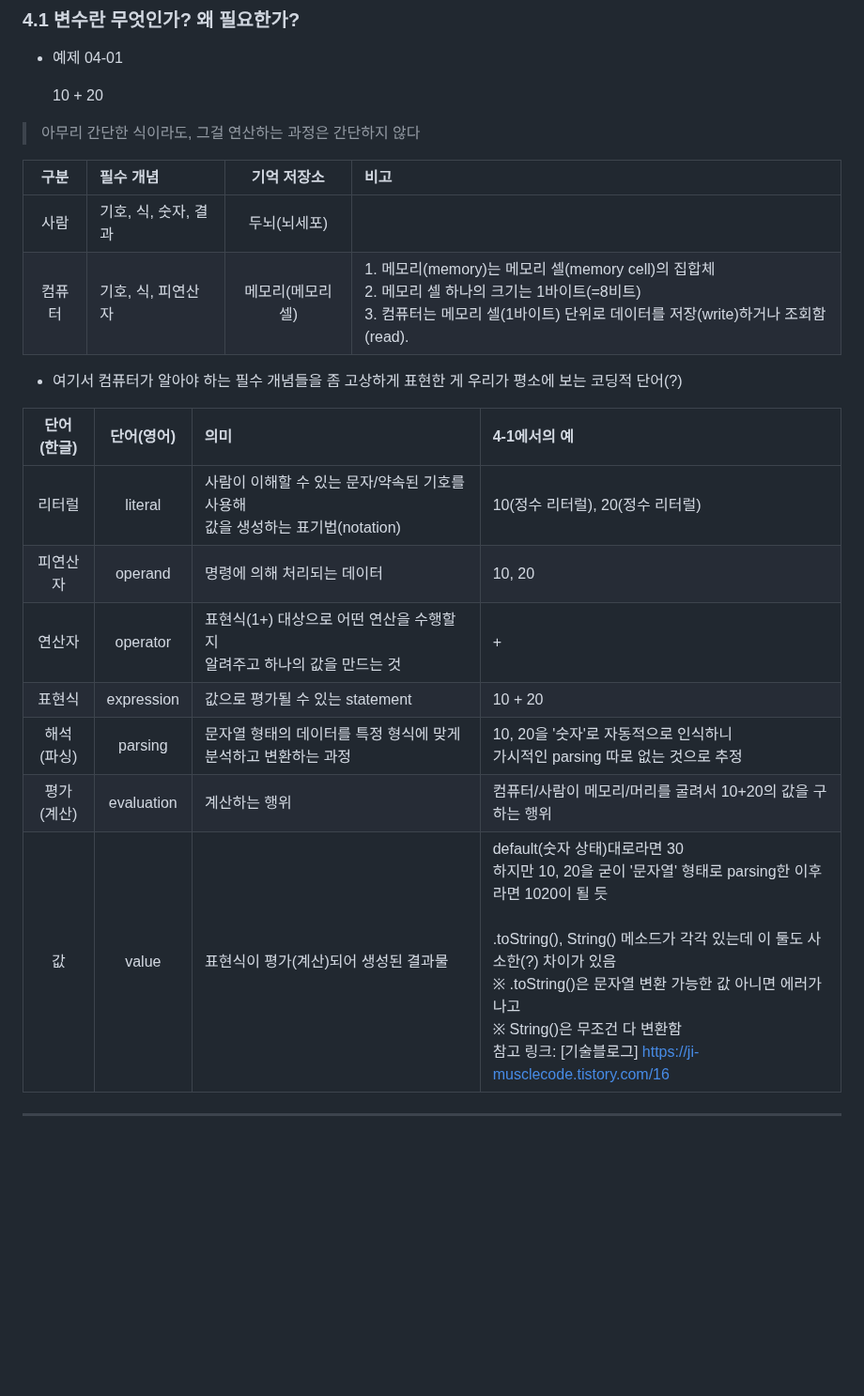
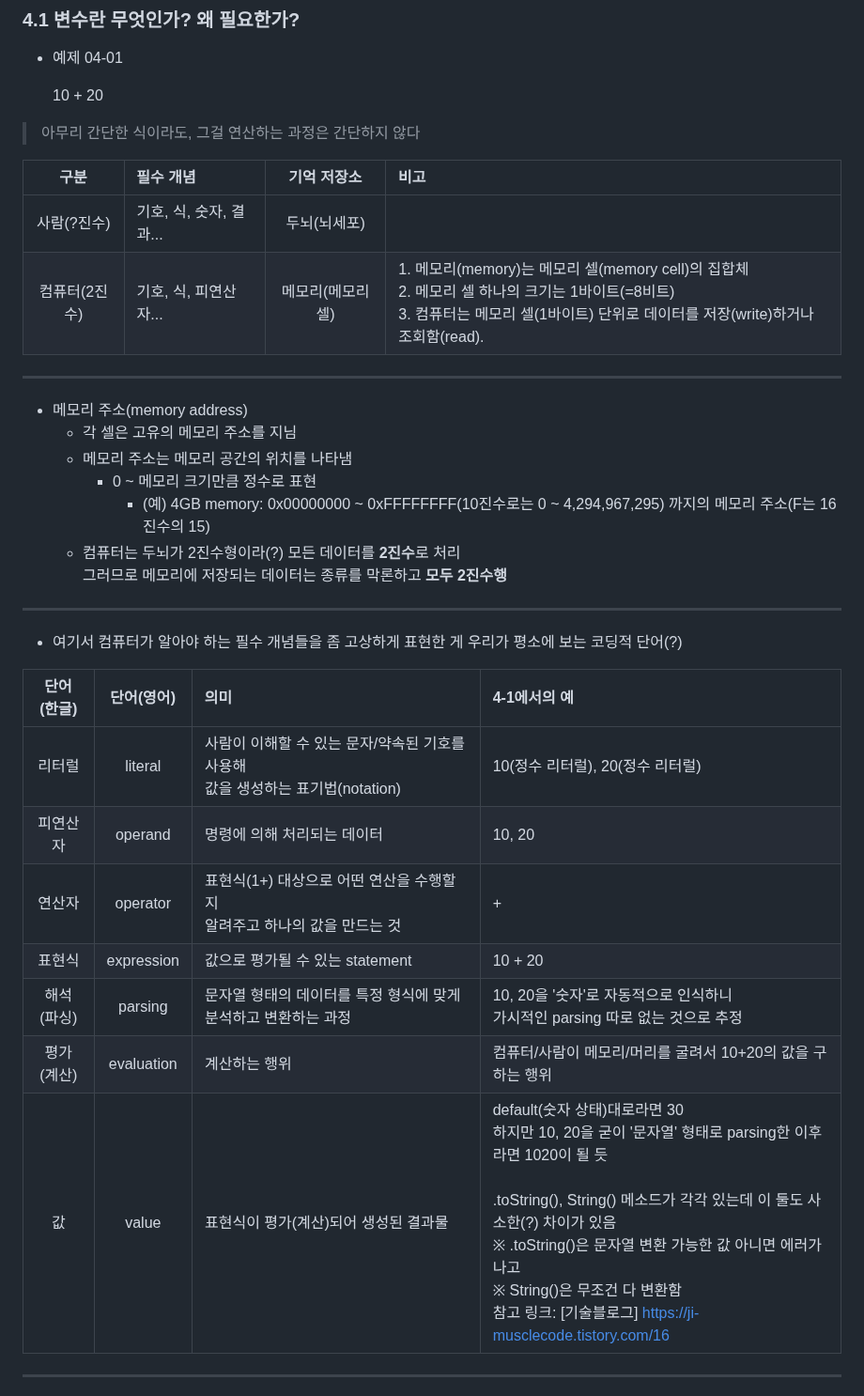
Before and after one commit to khwww/js-deep-dive-study, a Markdown page: 04장-변수/성해인.md, the part around one of its changes. Shown at 94% size. Drawn GitHub-style; blank space fills up the shorter version.

```diff
--- a/04장-변수/성해인.md
+++ b/04장-변수/성해인.md
@@ -10,22 +10,29 @@
     10 + 20
 > 아무리 간단한 식이라도, 그걸 연산하는 과정은 간단하지 않다
 
-|구분| 필수 개념               |   기억 저장소   | 비고                                                                                                                                   |
-|:---:|:--------------------|:----------:|:-------------------------------------------------------------------------------------------------------------------------------------|
-|사람| 기호, 식, 숫자, 결과       |  두뇌(뇌세포)   |                                                                                                                                      |
-|컴퓨터| 기호, 식, 피연산자    | 메모리(메모리 셀) | 1. 메모리(memory)는 메모리 셀(memory cell)의 집합체  <br/>2. 메모리 셀 하나의 크기는 1바이트(=8비트)  <br/>3. 컴퓨터는 메모리 셀(1바이트) 단위로 데이터를 저장(write)하거나 조회함(read). |
-
+|    구분    | 필수 개념            |   기억 저장소   | 비고                                                                                                                                   |
+|:--------:|:-----------------|:----------:|:-------------------------------------------------------------------------------------------------------------------------------------|
+| 사람(?진수)  | 기호, 식, 숫자, 결과... |  두뇌(뇌세포)   |                                                                                                                                      |
+| 컴퓨터(2진수) | 기호, 식, 피연산자...   | 메모리(메모리 셀) | 1. 메모리(memory)는 메모리 셀(memory cell)의 집합체  <br/>2. 메모리 셀 하나의 크기는 1바이트(=8비트)  <br/>3. 컴퓨터는 메모리 셀(1바이트) 단위로 데이터를 저장(write)하거나 조회함(read). |
+***
+* 메모리 주소(memory address)
+  * 각 셀은 고유의 메모리 주소를 지님
+  * 메모리 주소는 메모리 공간의 위치를 나타냄
+    * 0 ~ 메모리 크기만큼 정수로 표현
+      * (예) 4GB memory: 0x00000000 ~ 0xFFFFFFFF(10진수로는 0 ~ 4,294,967,295) 까지의 메모리 주소(F는 16진수의 15)
+  * 컴퓨터는 두뇌가 2진수형이라(?) 모든 데이터를 **2진수**로 처리  <br />그러므로 메모리에 저장되는 데이터는 종류를 막론하고 **모두 2진수행**
+***
 * 여기서 컴퓨터가 알아야 하는 필수 개념들을 좀 고상하게 표현한 게 우리가 평소에 보는 코딩적 단어(?)
 
-| 단어(한글) |   단어(영어)   | 의미                                                      | 4-1에서의 예                                                                                                                                                                                                                                                                       |
-|:------:|:----------:|:--------------------------------------------------------|:-------------------------------------------------------------------------------------------------------------------------------------------------------------------------------------------------------------------------------------------------------------------------------|
-|  리터럴   |  literal   | 사람이 이해할 수 있는 문자/약속된 기호를 사용해  <br/>값을 생성하는 표기법(notation) | 10(정수 리터럴), 20(정수 리터럴)                                                                                                                                                                                                                                                         |
-|  피연산자  |  operand   | 명령에 의해 처리되는 데이터                                         | 10, 20                                                                                                                                                                                                                                                                         |
-|  연산자   |  operator  | 표현식(1+) 대상으로 어떤 연산을 수행할지  <br/>알려주고 하나의 값을 만드는 것        | +                                                                                                                                                                                                                                                                              |
-|  표현식   | expression | 값으로 평가될 수 있는 statement                                  | 10 + 20                                                                                                                                                                                                                                                                        |
-| 해석(파싱) |  parsing   | 문자열 형태의 데이터를 특정 형식에 맞게 분석하고 변환하는 과정                     | 10, 20을 '숫자'로 자동적으로 인식하니  <br/>가시적인 parsing 따로 없는 것으로 추정                                                                                                                                                                                                                       |
-| 평가(계산) | evaluation | 계산하는 행위                                                 | 컴퓨터/사람이 메모리/머리를 굴려서 10+20의 값을 구하는 행위                                                                                                                                                                                                                                           |
-|   값    |   value    | 표현식이 평가(계산)되어 생성된 결과물                                   | default(숫자 상태)대로라면 30  <br/>하지만 10, 20을 굳이 '문자열' 형태로 parsing한 이후라면 1020이 될 듯  <br/>  <br/>.toString(), String() 메소드가 각각 있는데 이 둘도 사소한(?) 차이가 있음  <br/>※ .toString()은 문자열 변환 가능한 값 아니면 에러가 나고  <br/>※ String()은 무조건 다 변환함  <br/>참고 링크: [기술블로그] <https://ji-musclecode.tistory.com/16> |                                                                                                                                     |
+|  단어(한글)   |   단어(영어)   | 의미                                                      | 4-1에서의 예                                                                                                                                                                                                                                                                       |
+|:---------:|:----------:|:--------------------------------------------------------|:-------------------------------------------------------------------------------------------------------------------------------------------------------------------------------------------------------------------------------------------------------------------------------|
+|    리터럴    |  literal   | 사람이 이해할 수 있는 문자/약속된 기호를 사용해  <br/>값을 생성하는 표기법(notation) | 10(정수 리터럴), 20(정수 리터럴)                                                                                                                                                                                                                                                         |
+|   피연산자    |  operand   | 명령에 의해 처리되는 데이터                                         | 10, 20                                                                                                                                                                                                                                                                         |
+|    연산자    |  operator  | 표현식(1+) 대상으로 어떤 연산을 수행할지  <br/>알려주고 하나의 값을 만드는 것        | +                                                                                                                                                                                                                                                                              |
+|    표현식    | expression | 값으로 평가될 수 있는 statement                                  | 10 + 20                                                                                                                                                                                                                                                                        |
+|  해석(파싱)   |  parsing   | 문자열 형태의 데이터를 특정 형식에 맞게 분석하고 변환하는 과정                     | 10, 20을 '숫자'로 자동적으로 인식하니  <br/>가시적인 parsing 따로 없는 것으로 추정                                                                                                                                                                                                                       |
+|  평가(계산)   | evaluation | 계산하는 행위                                                 | 컴퓨터/사람이 메모리/머리를 굴려서 10+20의 값을 구하는 행위                                                                                                                                                                                                                                           |
+|     값     |   value    | 표현식이 평가(계산)되어 생성된 결과물                                   | default(숫자 상태)대로라면 30  <br/>하지만 10, 20을 굳이 '문자열' 형태로 parsing한 이후라면 1020이 될 듯  <br/>  <br/>.toString(), String() 메소드가 각각 있는데 이 둘도 사소한(?) 차이가 있음  <br/>※ .toString()은 문자열 변환 가능한 값 아니면 에러가 나고  <br/>※ String()은 무조건 다 변환함  <br/>참고 링크: [기술블로그] <https://ji-musclecode.tistory.com/16> |                                                                                                                                     |
 
 
 ***
```
Also changed, not shown: other parts of 04장-변수/성해인.md (+38 -4 lines).
